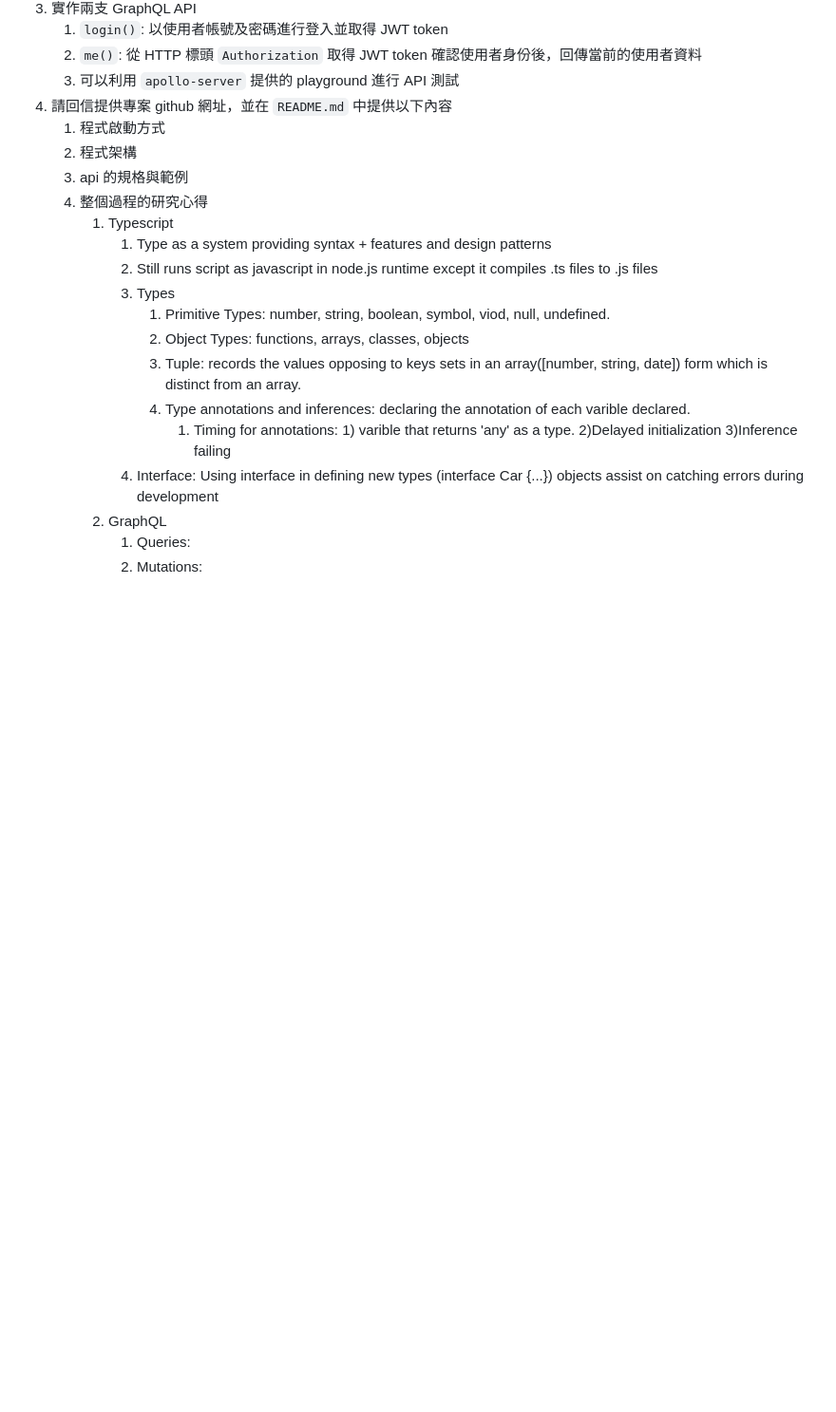
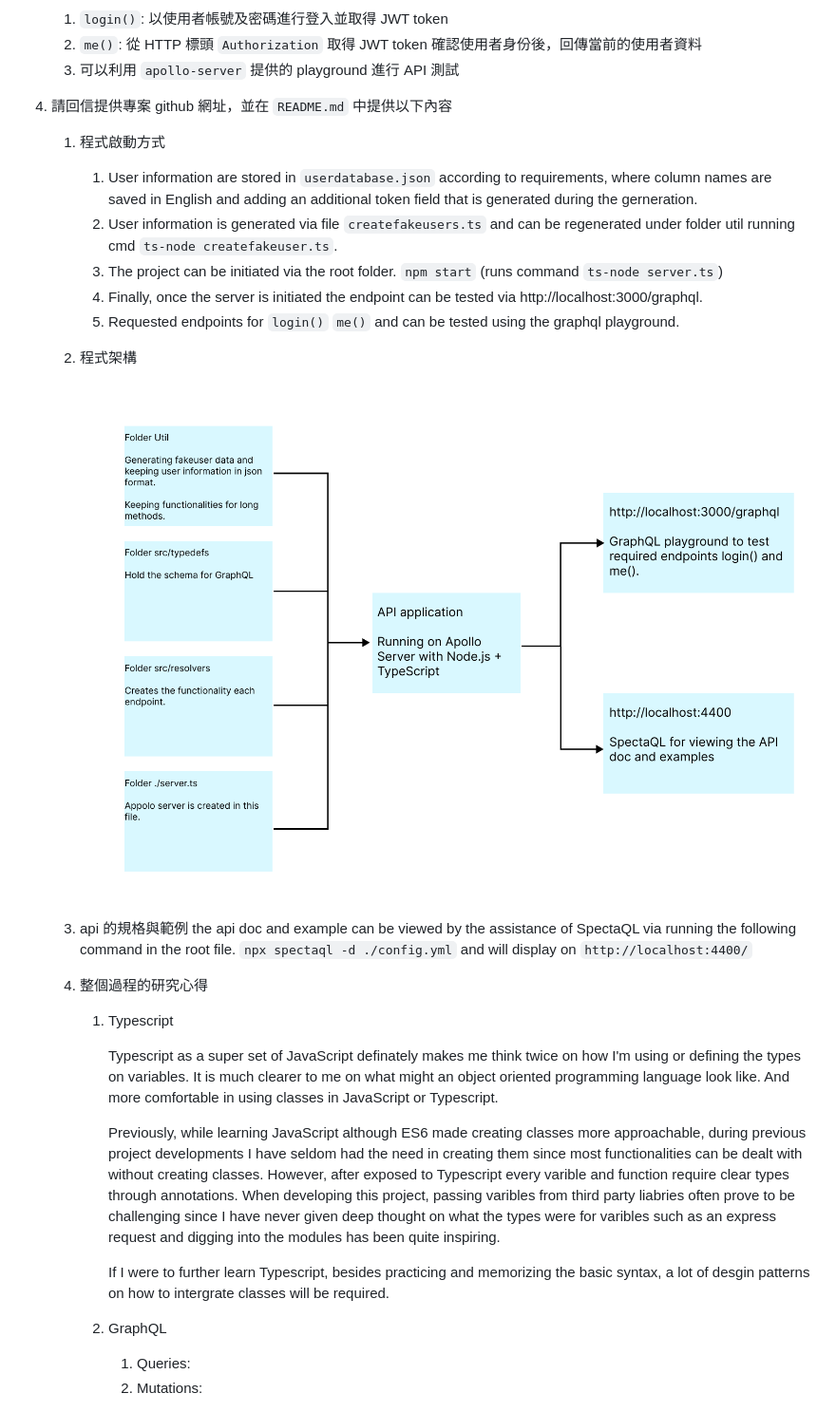
Before and after one commit to JIMMYOOOPS/wonderpets, a Markdown page: README.md, the part around the change. Shown: that part at 95% size. GitHub-like rendering; pictures changed too: public/apistructure.png (added); blank space fills up the shorter version.

Commit message:
[Amend]Readme update

```diff
--- a/README.md
+++ b/README.md
@@ -16,20 +16,31 @@ takeaway work for second interview
    2. `me()`: 從 HTTP 標頭 `Authorization` 取得 JWT token 確認使用者身份後，回傳當前的使用者資料
    3. 可以利用 `apollo-server` 提供的 playground 進行 API 測試
 4. 請回信提供專案 github 網址，並在 `README.md` 中提供以下內容
+
    1. 程式啟動方式
+
+      1. User information are stored in `userdatabase.json` according to requirements, where column names are saved in English and adding an additional token field that is generated during the gerneration.
+      2. User information is generated via file `createfakeusers.ts` and can be regenerated under folder util running cmd `ts-node createfakeuser.ts`.
+      3. The project can be initiated via the root folder. `npm start` (runs command `ts-node server.ts`)
+      4. Finally, once the server is initiated the endpoint can be tested via http://localhost:3000/graphql.
+      5. Requested endpoints for `login()` `me()` and can be tested using the graphql playground.
+
    2. 程式架構
+
+      ![API Structure](/public/apistructure.png)
+
    3. api 的規格與範例
+      the api doc and example can be viewed by the assistance of SpectaQL via running the following command in the root file. `npx spectaql -d ./config.yml` and will display on `http://localhost:4400/`
    4. 整個過程的研究心得
+
       1. Typescript
-         1. Type as a system providing syntax + features and design patterns
-         2. Still runs script as javascript in node.js runtime except it compiles .ts files to .js files
-         3. Types
-            1. Primitive Types: number, string, boolean, symbol, viod, null, undefined.
-            2. Object Types: functions, arrays, classes, objects
-            3. Tuple: records the values opposing to keys sets in an array([number, string, date]) form which is distinct from an array.
-            4. Type annotations and inferences: declaring the annotation of each varible declared.
-               1. Timing for annotations: 1) varible that returns 'any' as a type. 2)Delayed initialization 3)Inference failing
-         4. Interface: Using interface in defining new types (interface Car {...}) objects assist on catching errors during development
+
+         Typescript as a super set of JavaScript definately makes me think twice on how I'm using or defining the types on variables. It is much clearer to me on what might an object oriented programming language look like. And more comfortable in using classes in JavaScript or Typescript.
+
+         Previously, while learning JavaScript although ES6 made creating classes more approachable, during previous project developments I have seldom had the need in creating them since most functionalities can be dealt with without creating classes. However, after exposed to Typescript every varible and function require clear types through annotations. When developing this project, passing varibles from third party liabries often prove to be challenging since I have never given deep thought on what the types were for varibles such as an express request and digging into the modules has been quite inspiring.
+
+         If I were to further learn Typescript, besides practicing and memorizing the basic syntax, a lot of desgin patterns on how to intergrate classes will be required.
+
       2. GraphQL
          1. Queries:
          2. Mutations:
```
Also changed, not shown: 11 other files.
